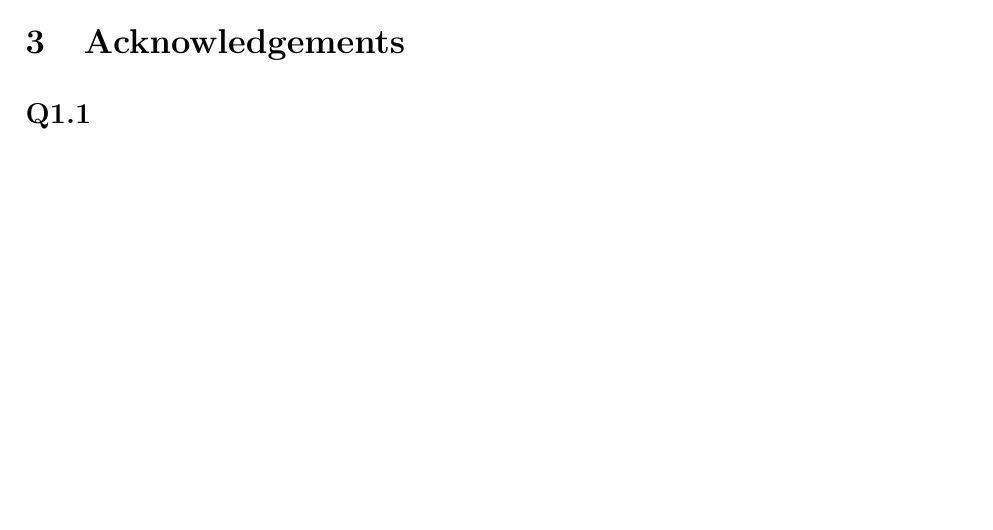
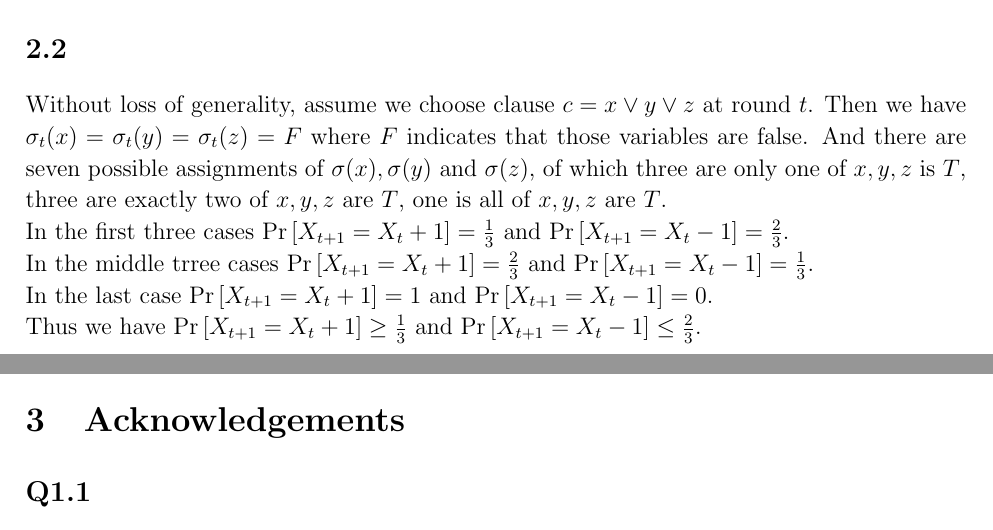
Before and after one commit to sylvansun/AI-assignments-SJTU, a LaTeX document (Stochastic-Processes/SPhw3.tex): part of page 4 of 4 before the commit and two parts of pages 3 and 4 of 4 after it, the two joined at a grey line, cut at the place of the change, the shorter picture padded with empty space. Compiled offline with pdfLaTeX.

Commit message:
Update SPhw3.tex
Add Q2.2

```diff
--- a/Stochastic-Processes/SPhw3.tex
+++ b/Stochastic-Processes/SPhw3.tex
@@ -160,8 +160,17 @@ then the probability of the CNF indeed being satisfiable is
 $(\frac{1}{2})^{50}$.
 Thus the probability of our algorithm is correct is $1-(\frac{1}{2})^{50}$.
 
-
-
+\subsection{}
+Without loss of generality, assume we choose clause $c=x\vee y\vee z$ at round $t$.
+Then we have $\sigma_t(x)=\sigma_t(y)=\sigma_t(z)=F$ where $F$ indicates that those variables are false.
+And there are seven possible assignments of $\sigma(x),\sigma(y)$ and $\sigma(z)$,
+of which three are only one of $x,y,z$ is $T$,
+three are exactly two of $x,y,z$ are $T$,
+one is all of $x,y,z$ are $T$.\\
+In the first three cases $\Pr\left[X_{t+1}=X_{t}+1\right]=\frac{1}{3}$ and $\Pr\left[X_{t+1}=X_{t}-1\right]=\frac{2}{3}$.\\
+In the middle trree cases  $\Pr\left[X_{t+1}=X_{t}+1\right]=\frac{2}{3}$ and $\Pr\left[X_{t+1}=X_{t}-1\right]=\frac{1}{3}$.\\
+In the last case $\Pr\left[X_{t+1}=X_{t}+1\right]=1$ and $\Pr\left[X_{t+1}=X_{t}-1\right]=0$.\\
+Thus we have $\Pr\left[X_{t+1}=X_{t}+1\right]\geq \frac{1}{3}$ and $\Pr\left[X_{t+1}=X_{t}-1\right]\leq\frac{2}{3}$.\\
 \newpage
 \section{Acknowledgements}
 \subsection*{Q1.1}
```
